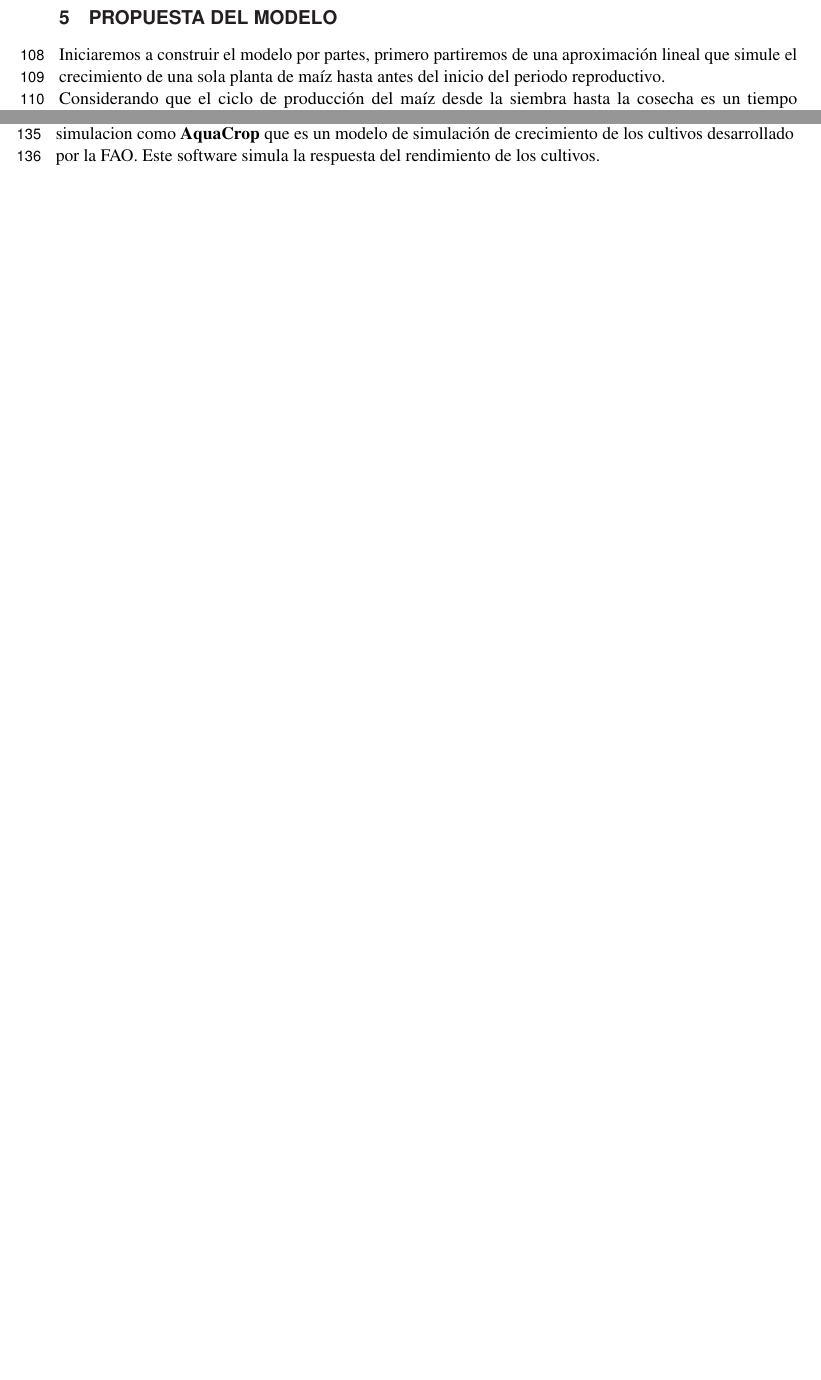
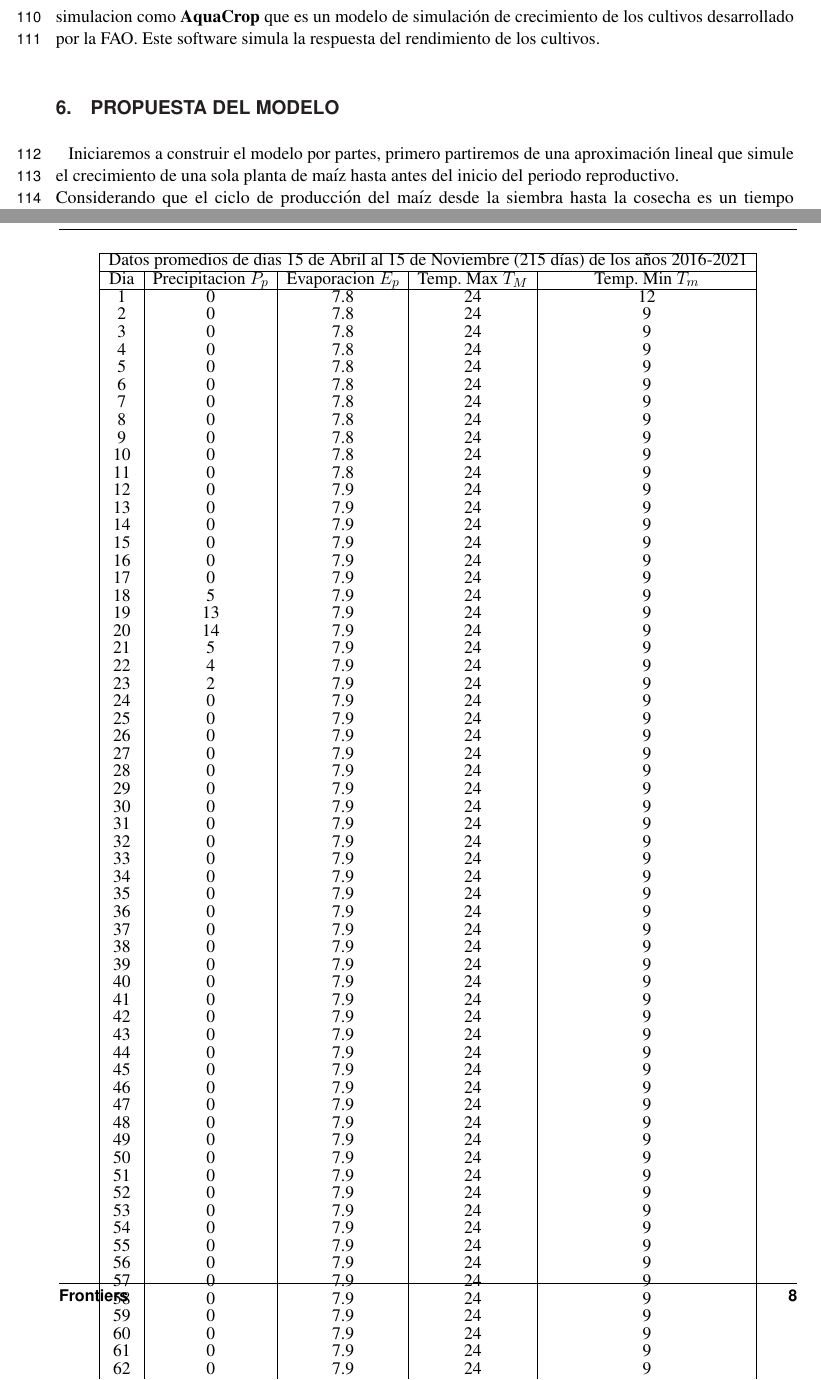
Before and after one commit to AlfonsoAntonioF/MODELOMAIZE, a LaTeX document (frontiers.tex): two parts of pages 4 and 7 of 7 before the commit and two parts of pages 5 and 8 of 8 after it, joined at a grey line, cut so that both start at the same text, the shorter picture padded with empty space. Compiled offline with pdfLaTeX.

Commit message:
Tabla de datos promedio

```diff
--- a/frontiers.tex
+++ b/frontiers.tex
@@ -21,6 +21,7 @@
 \usepackage{pgfplots}
 \usepackage{graphicx}
 \usepackage{wrapfig}
+\usepackage[spanish,es-tabla]{babel}
 \graphicspath{ {images/} }
 \linenumbers
 
@@ -208,3 +216,125 @@ o de ciclo corto, frutales y plantaciones.
+evaporación $E_p$ y Horas luz denotado $H_l$. Para ello se utilzaran programas de simulacion como \textbf{AquaCrop}
+que es un modelo de simulación de crecimiento de los cultivos desarrollado por la
+FAO. Este software simula la respuesta del rendimiento de los cultivos.%cita aqui
+
+\begin{table}[t]
+    \begin{center}
+    \begin{tabular}{| c | c | c | c | c | }
+    \hline
+    \multicolumn{5}{ |c| }{Datos promedios de dias 15 de Abril al 15 de Noviembre (215 días) de los años 2016-2021} \\ \hline
+    Dia & Precipitacion $P_p$ & Evaporacion $E_p$ & Temp. Max $T_M$ &  Temp. Min $T_m$  \\ \hline
+    1 & 0 & 7.8 & 24 & 12  \\
+    2 & 0 & 7.8 & 24 & 9 \\
+    3 & 0 & 7.8 & 24 & 9 \\
+    4 & 0 & 7.8 & 24 & 9 \\
+    5 & 0 & 7.8 & 24 & 9 \\
+    6 & 0 & 7.8 & 24 & 9 \\
+    7 & 0 & 7.8 & 24 & 9 \\
+    8 & 0 & 7.8 & 24 & 9 \\
+    9 & 0 & 7.8 & 24 & 9 \\
+    10 & 0 & 7.8 & 24 & 9 \\
+    11 & 0 & 7.8 & 24 & 9 \\
+    12 & 0 & 7.9 & 24 & 9 \\
+    13 & 0 & 7.9 & 24 & 9 \\
+    14 & 0 & 7.9 & 24 & 9 \\
+    15 & 0 & 7.9 & 24 & 9 \\
+    16 & 0 & 7.9 & 24 & 9 \\
+    17 & 0 & 7.9 & 24 & 9 \\
+    18 & 5 & 7.9 & 24 & 9 \\
+    19 & 13 & 7.9 & 24 & 9 \\
+    20 & 14 & 7.9 & 24 & 9 \\
+    21 & 5 & 7.9 & 24 & 9 \\
+    22 & 4 & 7.9 & 24 & 9 \\
+    23 & 2 & 7.9 & 24 & 9 \\
+    24 & 0 & 7.9 & 24 & 9 \\
+    25 & 0 & 7.9 & 24 & 9 \\
+    26 & 0 & 7.9 & 24 & 9 \\
+    27 & 0 & 7.9 & 24 & 9 \\
+    28 & 0 & 7.9 & 24 & 9 \\
+    29 & 0 & 7.9 & 24 & 9 \\
+    30 & 0 & 7.9 & 24 & 9 \\
+    31 & 0 & 7.9 & 24 & 9 \\
+    32 & 0 & 7.9 & 24 & 9 \\
+    33 & 0 & 7.9 & 24 & 9 \\
+    34 & 0 & 7.9 & 24 & 9 \\
+    35 & 0 & 7.9 & 24 & 9 \\
+    36 & 0 & 7.9 & 24 & 9 \\
+    37 & 0 & 7.9 & 24 & 9 \\
+    38 & 0 & 7.9 & 24 & 9 \\
+    39 & 0 & 7.9 & 24 & 9 \\
+    40 & 0 & 7.9 & 24 & 9 \\
+    41 & 0 & 7.9 & 24 & 9 \\
+    42 & 0 & 7.9 & 24 & 9 \\
+    43 & 0 & 7.9 & 24 & 9 \\
+    44 & 0 & 7.9 & 24 & 9 \\
+    45 & 0 & 7.9 & 24 & 9 \\
+    46 & 0 & 7.9 & 24 & 9 \\
+    47 & 0 & 7.9 & 24 & 9 \\
+    48 & 0 & 7.9 & 24 & 9 \\
+    49 & 0 & 7.9 & 24 & 9 \\
+    50 & 0 & 7.9 & 24 & 9 \\
+    51 & 0 & 7.9 & 24 & 9 \\
+    52 & 0 & 7.9 & 24 & 9 \\
+    53 & 0 & 7.9 & 24 & 9 \\
+    54 & 0 & 7.9 & 24 & 9 \\
+    55 & 0 & 7.9 & 24 & 9 \\
+    56 & 0 & 7.9 & 24 & 9 \\
+    57 & 0 & 7.9 & 24 & 9 \\
+    58 & 0 & 7.9 & 24 & 9 \\
+    59 & 0 & 7.9 & 24 & 9 \\
+    60 & 0 & 7.9 & 24 & 9 \\
+    61 & 0 & 7.9 & 24 & 9 \\
+    62 & 0 & 7.9 & 24 & 9 \\
+    63 & 0 & 7.9 & 24 & 9 \\
+    64 & 0 & 7.9 & 24 & 9 \\
+    65 & 0 & 7.9 & 24 & 9 \\
+    66 & 0 & 7.9 & 24 & 9 \\
+    67 & 0 & 7.9 & 24 & 9 \\
+    68 & 0 & 7.9 & 24 & 9 \\
+    69 & 0 & 7.9 & 24 & 9 \\
+    70 & 0 & 7.9 & 24 & 9 \\
+    71 & 0 & 7.9 & 24 & 9 \\
+    72 & 0 & 7.9 & 24 & 9 \\
+    73 & 0 & 7.9 & 24 & 9 \\
+    74 & 0 & 7.9 & 24 & 9 \\
+    75 & 0 & 7.9 & 24 & 9 \\
+    76 & 0 & 7.9 & 24 & 9 \\
+    77 & 0 & 7.9 & 24 & 9 \\
+    78 & 0 & 7.9 & 24 & 9 \\
+    79 & 0 & 7.9 & 24 & 9 \\
+    80 & 0 & 7.9 & 24 & 9 \\
+    81 & 0 & 7.9 & 24 & 9 \\
+    82 & 0 & 7.9 & 24 & 9 \\
+    83 & 0 & 7.9 & 24 & 9 \\
+    84 & 0 & 7.9 & 24 & 9 \\
+    85 & 0 & 7.9 & 24 & 9 \\
+    86 & 0 & 7.9 & 24 & 9 \\
+    87 & 0 & 7.9 & 24 & 9 \\
+    88 & 0 & 7.9 & 24 & 9 \\
+    89 & 0 & 7.9 & 24 & 9 \\
+    90 & 0 & 7.9 & 24 & 9 \\
+    91 & 0 & 7.9 & 24 & 9 \\
+    92 & 0 & 7.9 & 24 & 9 \\
+    93 & 0 & 7.9 & 24 & 9 \\
+    94 & 0 & 7.9 & 24 & 9 \\
+    95 & 0 & 7.9 & 24 & 9 \\
+    96 & 0 & 7.9 & 24 & 9 \\
+    97 & 0 & 7.9 & 24 & 9 \\
+    98 & 0 & 7.9 & 24 & 9 \\
+    99 & 0 & 7.9 & 24 & 9 \\
+    100 & 0 & 8 & 25 & 10 \\
+
+
+
+
+    \hline
+    \end{tabular}
+    \caption{
+        Datos del periodo de siembra en el municipio de San Pablo Zitlaltepetl
+    }
+    \label{tab:DatosDeSiembra}
+    \end{center}
+\end{table}
 
 \section{Propuesta del modelo}
 Iniciaremos a construir el modelo por partes, primero partiremos de una aproximación lineal que simule el crecimiento de una sola planta de maíz hasta antes del inicio del periodo reproductivo.
```
Also changed, not shown: frontiers.pdf, frontiers.tex (18 more changed lines), 7 other files.
